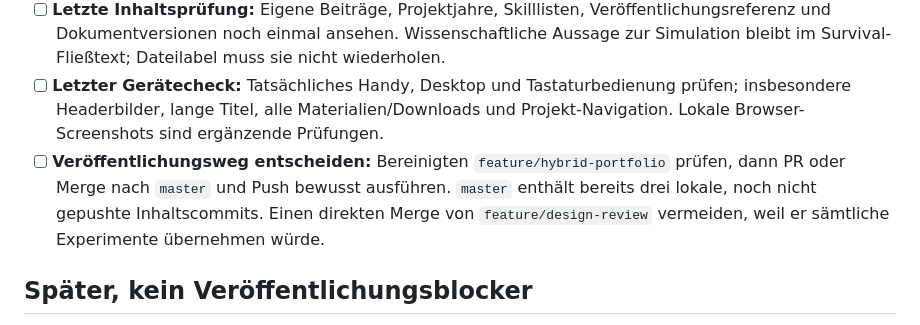
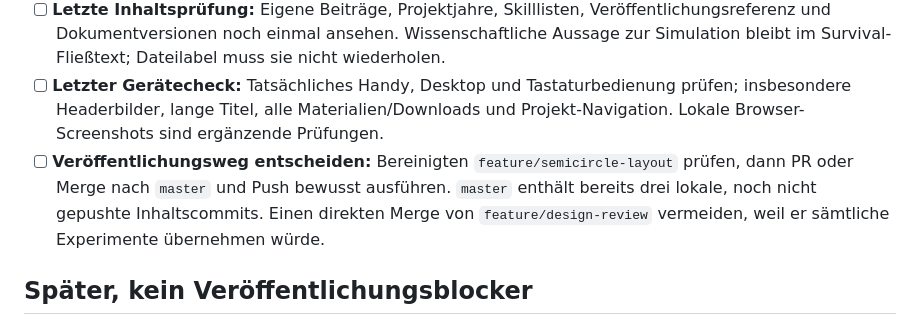
Before and after one commit to alexgreif/alexgreif.github.io, a Markdown page: TODO.md, the part around the change. Rendered like a GitHub page.

```diff
--- a/TODO.md
+++ b/TODO.md
@@ -10,7 +10,7 @@ Stand: 12. Oktober 2026. Diese Liste ist kein Auftrag, alle Punkte sofort umzuse
 - [ ] **Bildquellen vervollständigen:** Für bestehende Unsplash-Fußball-, Fahrrad- und Lupenbilder genaue Fotografen-/Bildlinks recherchieren. Aktuelle Quellen und Lizenzbedingungen stehen in `docs/IMAGE_SOURCES.md`. Brownian-Credit mit Bearbeitungshinweis und CC BY-SA-Link erhalten.
 - [ ] **Letzte Inhaltsprüfung:** Eigene Beiträge, Projektjahre, Skilllisten, Veröffentlichungsreferenz und Dokumentversionen noch einmal ansehen. Wissenschaftliche Aussage zur Simulation bleibt im Survival-Fließtext; Dateilabel muss sie nicht wiederholen.
 - [ ] **Letzter Gerätecheck:** Tatsächliches Handy, Desktop und Tastaturbedienung prüfen; insbesondere Headerbilder, lange Titel, alle Materialien/Downloads und Projekt-Navigation. Lokale Browser-Screenshots sind ergänzende Prüfungen.
-- [ ] **Veröffentlichungsweg entscheiden:** Bereinigten `feature/hybrid-portfolio` prüfen, dann PR oder Merge nach `master` und Push bewusst ausführen. `master` enthält bereits drei lokale, noch nicht gepushte Inhaltscommits. Einen direkten Merge von `feature/design-review` vermeiden, weil er sämtliche Experimente übernehmen würde.
+- [ ] **Veröffentlichungsweg entscheiden:** Bereinigten `feature/semicircle-layout` prüfen, dann PR oder Merge nach `master` und Push bewusst ausführen. `master` enthält bereits drei lokale, noch nicht gepushte Inhaltscommits. Einen direkten Merge von `feature/design-review` vermeiden, weil er sämtliche Experimente übernehmen würde.
 
 ## Später, kein Veröffentlichungsblocker
 
```
Also changed, not shown: docs/DESIGN_HANDOFF.md (+8 -3 lines).
